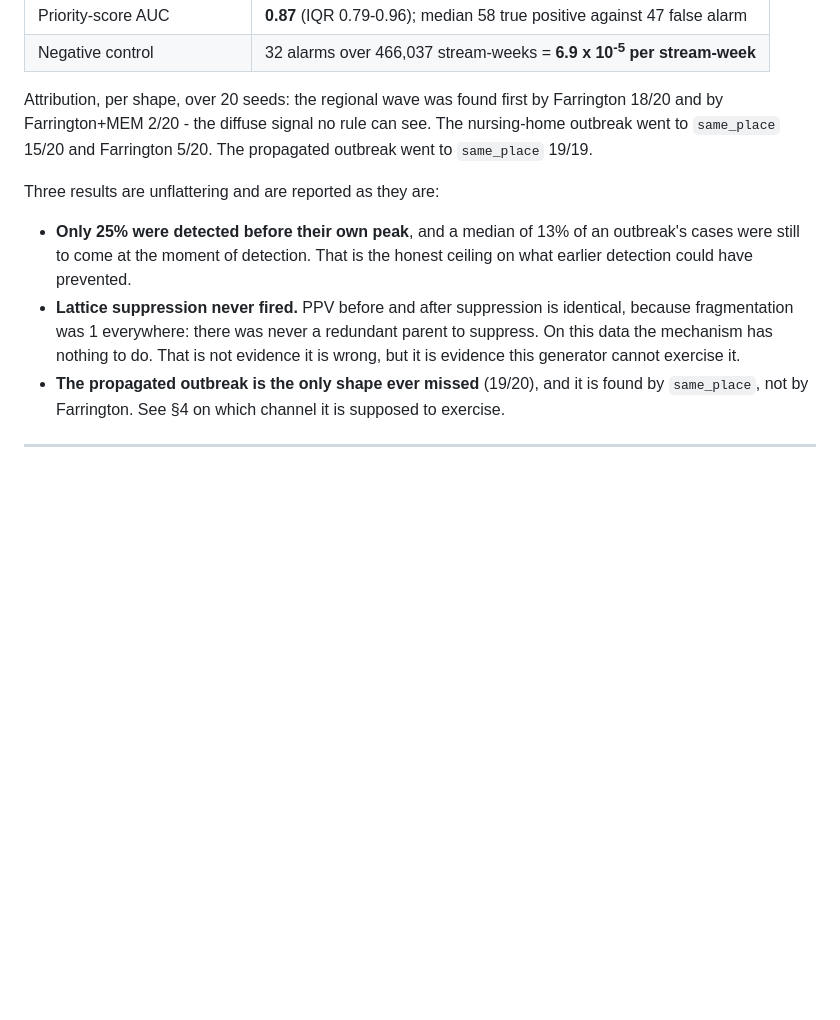
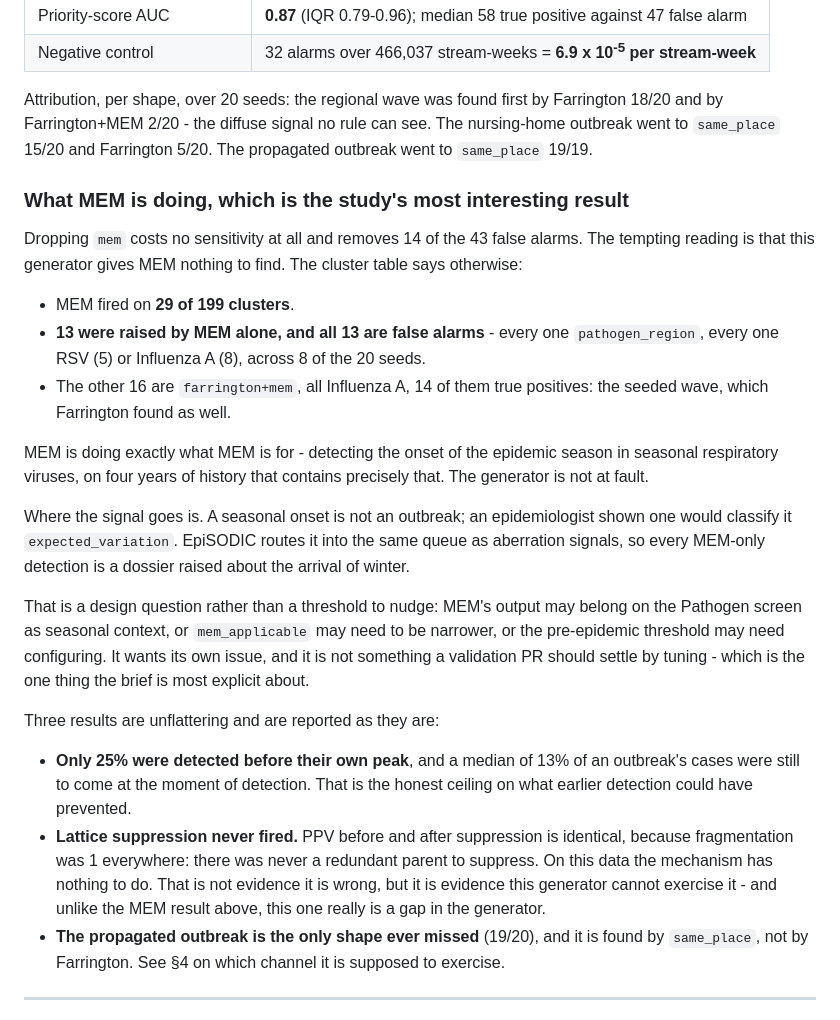
Before and after one commit to certe-medical-epidemiology/EpiSODIC, a Markdown page: data-raw/VALIDATION-RESPONSE.md, the part around the change. Rendered like a GitHub page; blank space fills up the shorter version.

Commit message:
MEM is not idle, and the generator is not at fault
An earlier reading of the drop-one result put MEM's zero contribution down
to the generator having no multi-season epidemic to find. The cluster
table says otherwise: MEM fired on 29 of 199 clusters, 13 of them alone,
and all 13 of those are false alarms - every one region-level, every one
RSV or Influenza A, across 8 of 20 seeds.

MEM is doing what MEM is for: finding the onset of the epidemic season on
four years of history that contains exactly that. Where the signal goes is
the question. A seasonal onset is not an outbreak, and routing it into the
assessment queue raises a dossier about the arrival of winter. That wants
its own issue and a design decision, not a threshold nudged inside a
validation PR.

Co-Authored-By: Claude Opus 5 <noreply@anthropic.com>
Claude-Session: https://claude.ai/code/session_01FnfGDtyQcnP374D5sH9n6s

```diff
--- a/data-raw/VALIDATION-RESPONSE.md
+++ b/data-raw/VALIDATION-RESPONSE.md
@@ -81,6 +81,35 @@ Farrington 18/20 and by Farrington+MEM 2/20 - the diffuse signal no rule
 can see. The nursing-home outbreak went to `same_place` 15/20 and
 Farrington 5/20. The propagated outbreak went to `same_place` 19/19.
 
+### What MEM is doing, which is the study's most interesting result
+
+Dropping `mem` costs no sensitivity at all and removes 14 of the 43 false
+alarms. The tempting reading is that this generator gives MEM nothing to
+find. The cluster table says otherwise:
+
+- MEM fired on **29 of 199 clusters**.
+- **13 were raised by MEM alone, and all 13 are false alarms** - every one
+  `pathogen_region`, every one RSV (5) or Influenza A (8), across 8 of the
+  20 seeds.
+- The other 16 are `farrington+mem`, all Influenza A, 14 of them true
+  positives: the seeded wave, which Farrington found as well.
+
+MEM is doing exactly what MEM is for - detecting the onset of the epidemic
+season in seasonal respiratory viruses, on four years of history that
+contains precisely that. The generator is not at fault.
+
+Where the signal goes is. A seasonal onset is not an outbreak; an
+epidemiologist shown one would classify it `expected_variation`. EpiSODIC
+routes it into the same queue as aberration signals, so every MEM-only
+detection is a dossier raised about the arrival of winter.
+
+That is a design question rather than a threshold to nudge: MEM's output
+may belong on the Pathogen screen as seasonal context, or `mem_applicable`
+may need to be narrower, or the pre-epidemic threshold may need
+configuring. It wants its own issue, and it is not something a validation
+PR should settle by tuning - which is the one thing the brief is most
+explicit about.
+
 Three results are unflattering and are reported as they are:
 
 - **Only 25% were detected before their own peak**, and a median of 13% of
@@ -90,7 +119,8 @@ Three results are unflattering and are reported as they are:
   identical, because fragmentation was 1 everywhere: there was never a
   redundant parent to suppress. On this data the mechanism has nothing to
   do. That is not evidence it is wrong, but it is evidence this generator
-  cannot exercise it.
+  cannot exercise it - and unlike the MEM result above, this one really is
+  a gap in the generator.
 - **The propagated outbreak is the only shape ever missed** (19/20), and it
   is found by `same_place`, not by Farrington. See §4 on which channel it
   is supposed to exercise.
```
